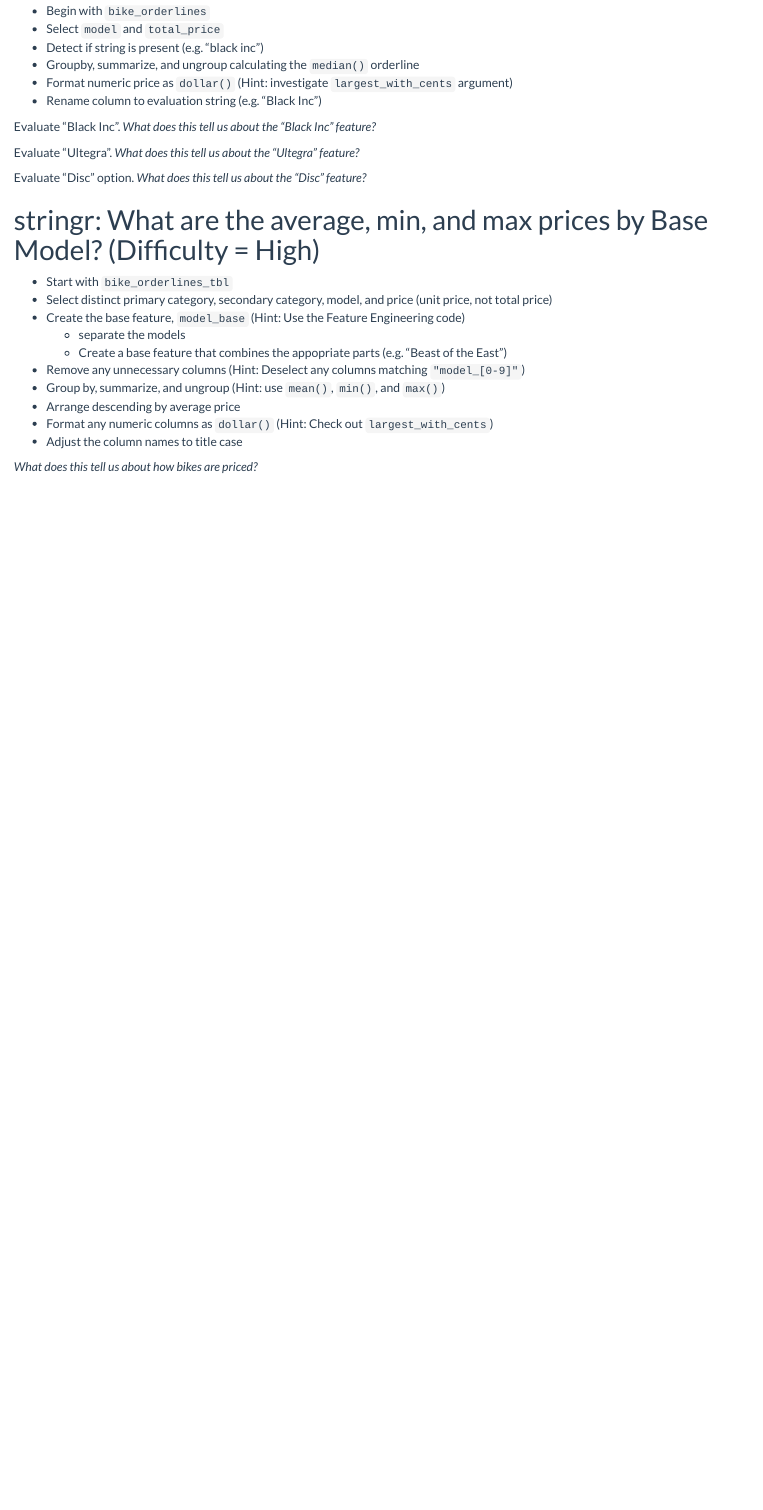
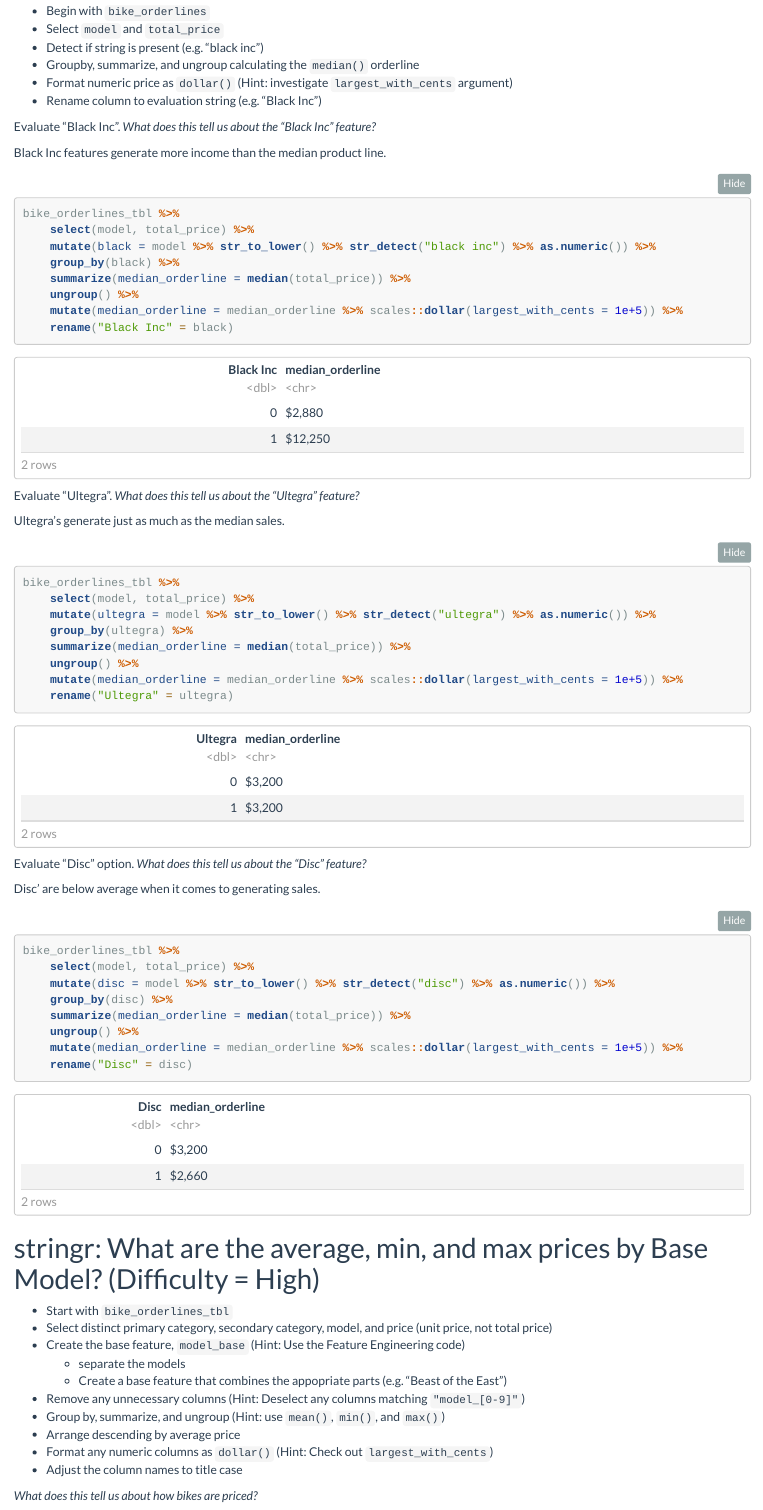
Before and after one commit to PaulApivat/business_science, an R Markdown document (DS4B_101/challenges/Week 3 Challenge.Rmd): the page in a window 1100 px wide, from 2630 px down. Rendered offline with R 4.5, knitr and Pandoc, with nearby package versions.

Commit message:
working on last problem of challenge week 3

````diff
--- a/DS4B_101/challenges/Week 3 Challenge.Rmd
+++ b/DS4B_101/challenges/Week 3 Challenge.Rmd
@@ -102,15 +102,33 @@ bike_orderlines_tbl %>%
 
 Evaluate "Black Inc". _What does this tell us about the "Black Inc" feature?_
 
+Black Inc features generate more income than the median product line.
+
 ```{r}
-
+bike_orderlines_tbl %>%
+    select(model, total_price) %>%
+    mutate(black = model %>% str_to_lower() %>% str_detect("black inc") %>% as.numeric()) %>%
+    group_by(black) %>%
+    summarize(median_orderline = median(total_price)) %>%
+    ungroup() %>%
+    mutate(median_orderline = median_orderline %>% scales::dollar(largest_with_cents = 1e+5)) %>%
+    rename("Black Inc" = black)
 
 
 ```
 
 Evaluate "Ultegra". _What does this tell us about the "Ultegra" feature?_
 
+Ultegra's generate just as much as the median sales.
 ```{r}
+bike_orderlines_tbl %>%
+    select(model, total_price) %>%
+    mutate(ultegra = model %>% str_to_lower() %>% str_detect("ultegra") %>% as.numeric()) %>%
+    group_by(ultegra) %>%
+    summarize(median_orderline = median(total_price)) %>%
+    ungroup() %>%
+    mutate(median_orderline = median_orderline %>% scales::dollar(largest_with_cents = 1e+5)) %>%
+    rename("Ultegra" = ultegra)
 
 
 
@@ -119,8 +137,17 @@ Evaluate "Ultegra". _What does this tell us about the "Ultegra" feature?_
 
 Evaluate "Disc" option. _What does this tell us about the "Disc" feature?_
 
+Disc' are below average when it comes to generating sales.
+
 ```{r}
-
+bike_orderlines_tbl %>%
+    select(model, total_price) %>%
+    mutate(disc = model %>% str_to_lower() %>% str_detect("disc") %>% as.numeric()) %>%
+    group_by(disc) %>%
+    summarize(median_orderline = median(total_price)) %>%
+    ungroup() %>%
+    mutate(median_orderline = median_orderline %>% scales::dollar(largest_with_cents = 1e+5)) %>%
+    rename("Disc" = disc)
 
 ```
 
````
Also changed, not shown: DS4B_101/challenges/Week-3-Challenge.html (added), DS4B_101/challenges/Week 3 Challenge.Rmd (18 more changed lines).
